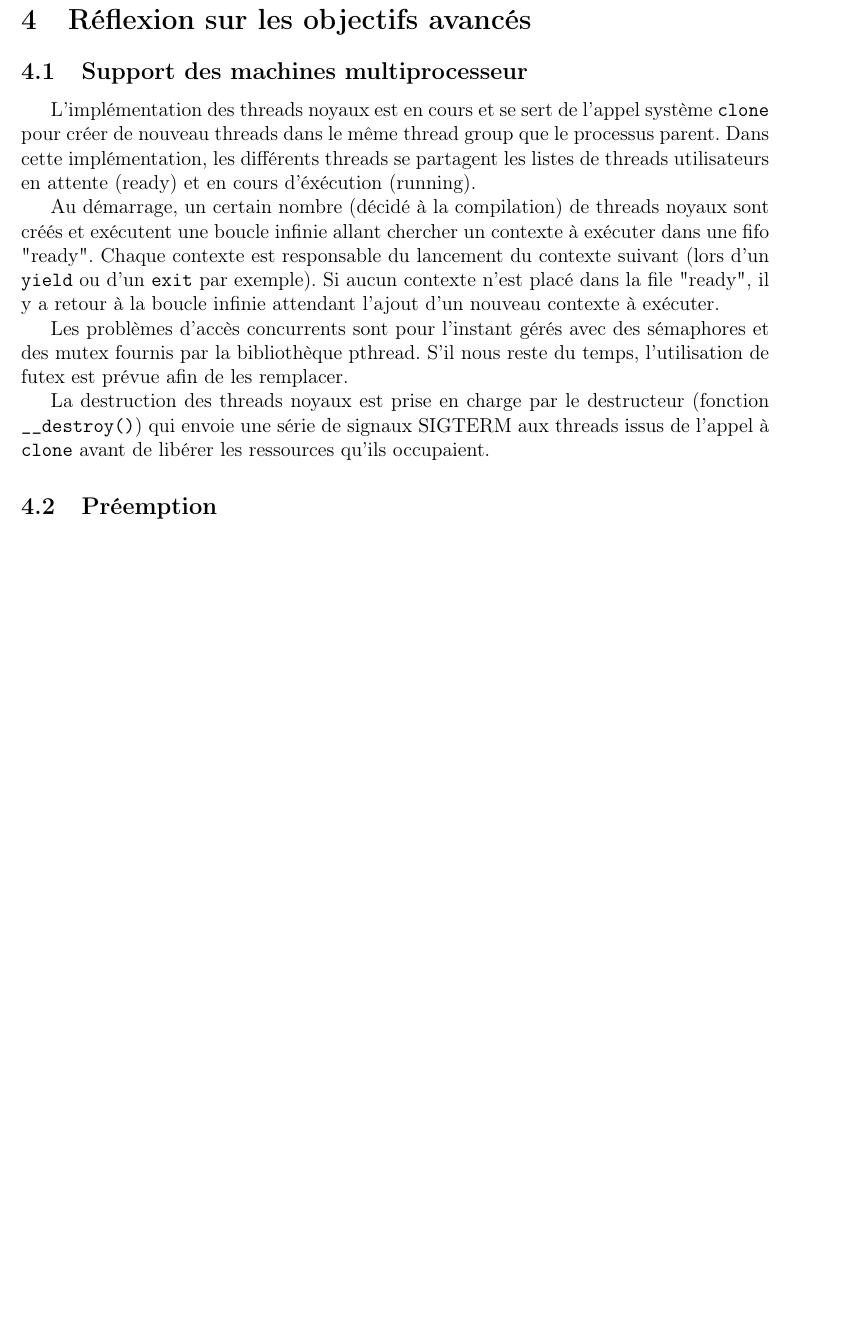
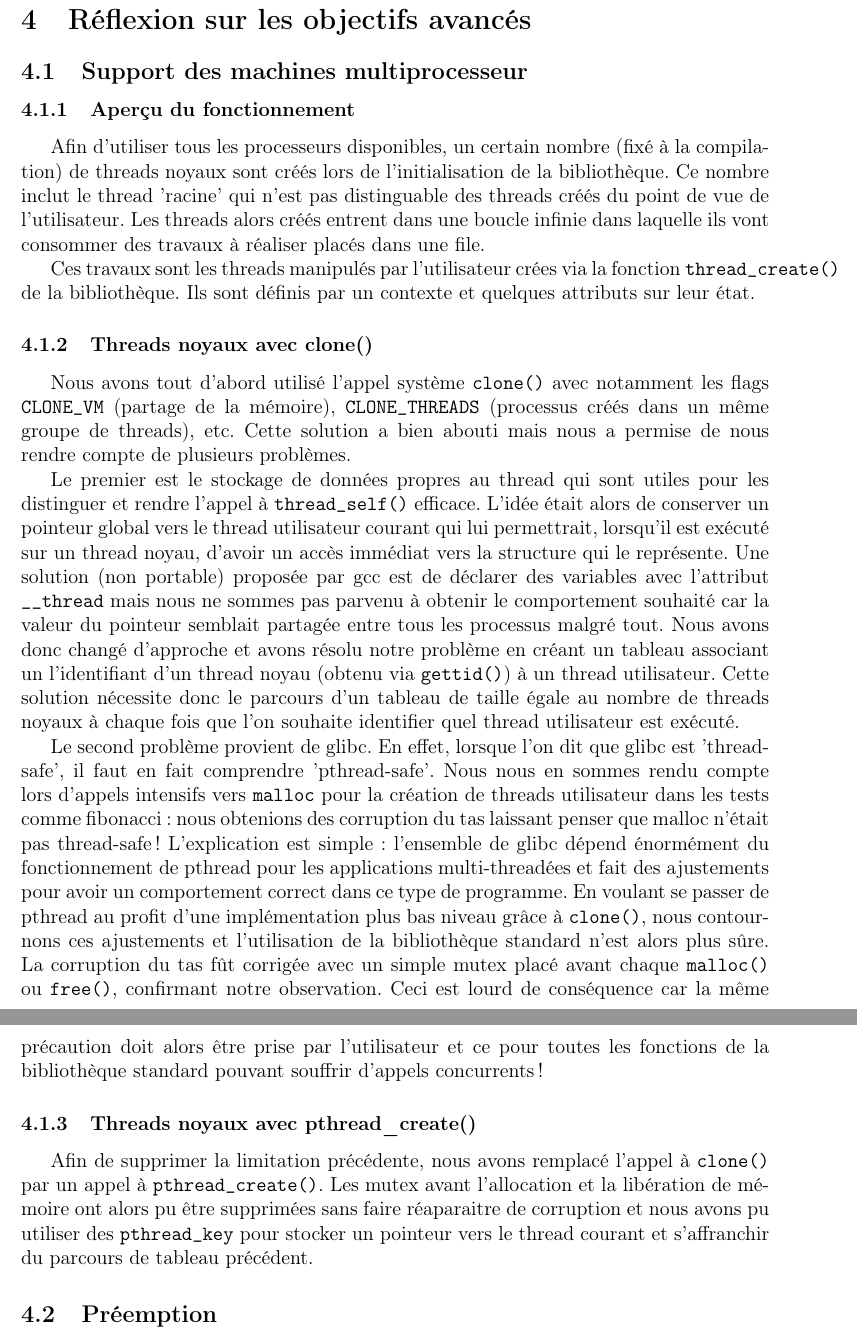
Before and after one commit to uOptim/thread-enseirb, a LaTeX document (rapport/rapport.tex, which reads rapport/avance.tex, rapport/kthreads.tex): part of page 5 of 7 before the commit and two parts of pages 5 and 6 of 8 after it, the two joined at a grey line, cut so that both start at the same text, the shorter picture padded with empty space. Compiled offline with pdfLaTeX.

Commit message:
rapport: threads noyaux

```diff
--- a/rapport/avance.tex
+++ b/rapport/avance.tex
@@ -1,26 +1,6 @@
 \subsection{Support des machines multiprocesseur}
 
-L'implémentation des threads noyaux est en cours et se sert de l'appel système
-\verb!clone! pour créer de nouveau threads dans le même thread group que le
-processus parent. Dans cette implémentation, les différents threads se
-partagent les listes de threads utilisateurs en attente (ready) et en cours
-d'éxécution (running).
-
-Au démarrage, un certain nombre (décidé à la compilation) de threads noyaux
-sont créés et exécutent une boucle infinie allant chercher un contexte à
-exécuter dans une fifo "ready". Chaque contexte est responsable du lancement du
-contexte suivant (lors d'un \verb!yield! ou d'un \verb!exit! par exemple). Si
-aucun contexte n'est placé dans la file "ready", il y a retour à la boucle
-infinie attendant l'ajout d'un nouveau contexte à exécuter.
-
-Les problèmes d'accès concurrents sont pour l'instant gérés avec des sémaphores
-et des mutex fournis par la bibliothèque pthread. S'il nous reste du temps,
-l'utilisation de futex est prévue afin de les remplacer.
-
-La destruction des threads noyaux est prise en charge par le destructeur
-(fonction \verb!__destroy()!) qui envoie une série de signaux SIGTERM aux
-threads issus de l'appel à \verb!clone! avant de libérer les ressources qu'ils
-occupaient.
+\input{kthreads}
 
 
 \subsection{Préemption}
--- /dev/null
+++ b/rapport/kthreads.tex
@@ -0,0 +1,19 @@
+\subsubsection{Aperçu du fonctionnement}
+
+Afin d'utiliser tous les processeurs disponibles, un certain nombre (fixé à la compilation) de threads noyaux sont créés lors de l'initialisation de la bibliothèque. Ce nombre inclut le thread 'racine' qui n'est pas distinguable des threads créés du point de vue de l'utilisateur. Les threads alors créés entrent dans une boucle infinie dans laquelle ils vont consommer des travaux à réaliser placés dans une file.
+
+Ces travaux sont les threads manipulés par l'utilisateur crées via la fonction \verb!thread_create()! de la bibliothèque. Ils sont définis par un contexte et quelques attributs sur leur état.
+
+
+\subsubsection{Threads noyaux avec clone()}
+
+Nous avons tout d'abord utilisé l'appel système \verb!clone()! avec notamment les flags \verb!CLONE_VM! (partage de la mémoire), \verb!CLONE_THREADS! (processus créés dans un même groupe de threads), etc. Cette solution a bien abouti mais nous a permise de nous rendre compte de plusieurs problèmes.
+
+Le premier est le stockage de données propres au thread qui sont utiles pour les distinguer et rendre l'appel à \verb!thread_self()! efficace. L'idée était alors de conserver un pointeur global vers le thread utilisateur courant qui lui permettrait, lorsqu'il est exécuté sur un thread noyau, d'avoir un accès immédiat vers la structure qui le représente. Une solution (non portable) proposée par gcc est de déclarer des variables avec l'attribut \verb!__thread! mais nous ne sommes pas parvenu à obtenir le comportement souhaité car la valeur du pointeur semblait partagée entre tous les processus malgré tout. Nous avons donc changé d'approche et avons résolu notre problème en créant un tableau associant un l'identifiant d'un thread noyau (obtenu via \verb!gettid()!) à un thread utilisateur. Cette solution nécessite donc le parcours d'un tableau de taille égale au nombre de threads noyaux à chaque fois que l'on souhaite identifier quel thread utilisateur est exécuté.
+
+Le second problème provient de glibc. En effet, lorsque l'on dit que glibc est 'thread-safe', il faut en fait comprendre 'pthread-safe'. Nous nous en sommes rendu compte lors d'appels intensifs vers \verb!malloc! pour la création de threads utilisateur dans les tests comme fibonacci : nous obtenions des corruption du tas laissant penser que malloc n'était pas thread-safe! L'explication est simple : l'ensemble de glibc dépend énormément du fonctionnement de pthread pour les applications multi-threadées et fait des ajustements pour avoir un comportement correct dans ce type de programme. En voulant se passer de pthread au profit d'une implémentation plus bas niveau grâce à \verb!clone()!, nous contournons ces ajustements et l'utilisation de la bibliothèque standard n'est alors plus sûre. La corruption du tas fût corrigée avec un simple mutex placé avant chaque \verb!malloc()! ou \verb!free()!, confirmant notre observation. Ceci est lourd de conséquence car la même précaution doit alors être prise par l'utilisateur et ce pour toutes les fonctions de la bibliothèque standard pouvant souffrir d'appels concurrents!
+
+
+\subsubsection{Threads noyaux avec pthread\_create()}
+
+Afin de supprimer la limitation précédente, nous avons remplacé l'appel à \verb!clone()! par un appel à \verb!pthread_create()!. Les mutex avant l'allocation et la libération de mémoire ont alors pu être supprimées sans faire réaparaitre de corruption et nous avons pu utiliser des \verb!pthread_key! pour stocker un pointeur vers le thread courant et s'affranchir du parcours de tableau précédent.
```
